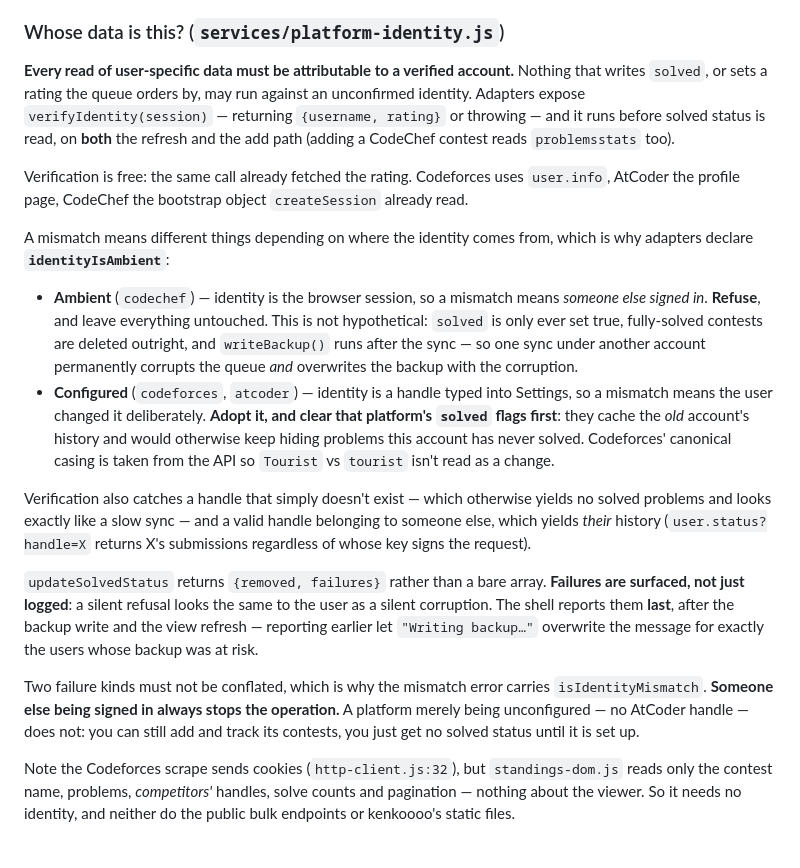
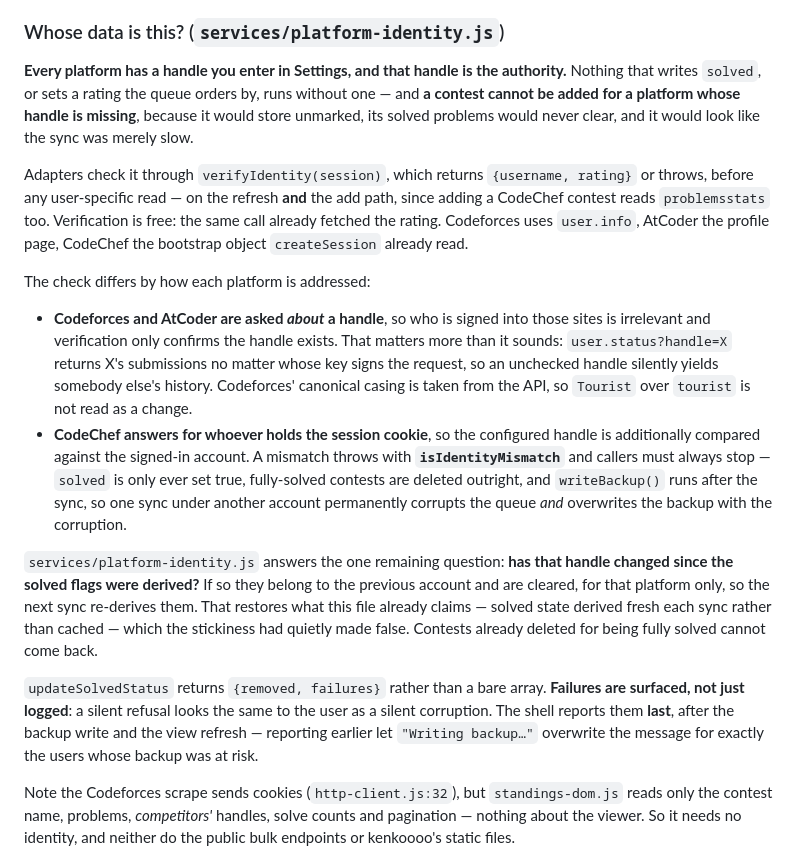
Before and after one commit to jain-arham-hsr/upsolve-tracker, a Markdown page: CLAUDE.md, the part around the change. Rendered like a GitHub page.

Commit message:
Update the identity docs to match the handle-is-authority model
The previous section still described identityIsAmbient and the auto-recorded
pin, both of which are gone. The edit that should have accompanied the change
failed its lookup silently and the commit went through without it.

Co-Authored-By: Claude Opus 5 (1M context) <noreply@anthropic.com>

```diff
--- a/CLAUDE.md
+++ b/CLAUDE.md
@@ -55,20 +55,18 @@ Two conventions the registry depends on:
 
 ### Whose data is this? (`services/platform-identity.js`)
 
-**Every read of user-specific data must be attributable to a verified account.** Nothing that writes `solved`, or sets a rating the queue orders by, may run against an unconfirmed identity. Adapters expose `verifyIdentity(session)` — returning `{username, rating}` or throwing — and it runs before solved status is read, on **both** the refresh and the add path (adding a CodeChef contest reads `problemsstats` too).
+**Every platform has a handle you enter in Settings, and that handle is the authority.** Nothing that writes `solved`, or sets a rating the queue orders by, runs without one — and **a contest cannot be added for a platform whose handle is missing**, because it would store unmarked, its solved problems would never clear, and it would look like the sync was merely slow.
 
-Verification is free: the same call already fetched the rating. Codeforces uses `user.info`, AtCoder the profile page, CodeChef the bootstrap object `createSession` already read.
+Adapters check it through `verifyIdentity(session)`, which returns `{username, rating}` or throws, before any user-specific read — on the refresh **and** the add path, since adding a CodeChef contest reads `problemsstats` too. Verification is free: the same call already fetched the rating. Codeforces uses `user.info`, AtCoder the profile page, CodeChef the bootstrap object `createSession` already read.
 
-A mismatch means different things depending on where the identity comes from, which is why adapters declare **`identityIsAmbient`**:
+The check differs by how each platform is addressed:
 
-- **Ambient** (`codechef`) — identity is the browser session, so a mismatch means *someone else signed in*. **Refuse**, and leave everything untouched. This is not hypothetical: `solved` is only ever set true, fully-solved contests are deleted outright, and `writeBackup()` runs after the sync — so one sync under another account permanently corrupts the queue *and* overwrites the backup with the corruption.
-- **Configured** (`codeforces`, `atcoder`) — identity is a handle typed into Settings, so a mismatch means the user changed it deliberately. **Adopt it, and clear that platform's `solved` flags first**: they cache the *old* account's history and would otherwise keep hiding problems this account has never solved. Codeforces' canonical casing is taken from the API so `Tourist` vs `tourist` isn't read as a change.
+- **Codeforces and AtCoder are asked *about* a handle**, so who is signed into those sites is irrelevant and verification only confirms the handle exists. That matters more than it sounds: `user.status?handle=X` returns X's submissions no matter whose key signs the request, so an unchecked handle silently yields somebody else's history. Codeforces' canonical casing is taken from the API, so `Tourist` over `tourist` is not read as a change.
+- **CodeChef answers for whoever holds the session cookie**, so the configured handle is additionally compared against the signed-in account. A mismatch throws with **`isIdentityMismatch`** and callers must always stop — `solved` is only ever set true, fully-solved contests are deleted outright, and `writeBackup()` runs after the sync, so one sync under another account permanently corrupts the queue *and* overwrites the backup with the corruption.
 
-Verification also catches a handle that simply doesn't exist — which otherwise yields no solved problems and looks exactly like a slow sync — and a valid handle belonging to someone else, which yields *their* history (`user.status?handle=X` returns X's submissions regardless of whose key signs the request).
+`services/platform-identity.js` answers the one remaining question: **has that handle changed since the solved flags were derived?** If so they belong to the previous account and are cleared, for that platform only, so the next sync re-derives them. That restores what this file already claims — solved state derived fresh each sync rather than cached — which the stickiness had quietly made false. Contests already deleted for being fully solved cannot come back.
 
 `updateSolvedStatus` returns `{removed, failures}` rather than a bare array. **Failures are surfaced, not just logged**: a silent refusal looks the same to the user as a silent corruption. The shell reports them **last**, after the backup write and the view refresh — reporting earlier let `"Writing backup…"` overwrite the message for exactly the users whose backup was at risk.
-
-Two failure kinds must not be conflated, which is why the mismatch error carries `isIdentityMismatch`. **Someone else being signed in always stops the operation.** A platform merely being unconfigured — no AtCoder handle — does not: you can still add and track its contests, you just get no solved status until it is set up.
 
 Note the Codeforces scrape sends cookies (`http-client.js:32`), but `standings-dom.js` reads only the contest name, problems, *competitors'* handles, solve counts and pagination — nothing about the viewer. So it needs no identity, and neither do the public bulk endpoints or kenkoooo's static files.
 
```
